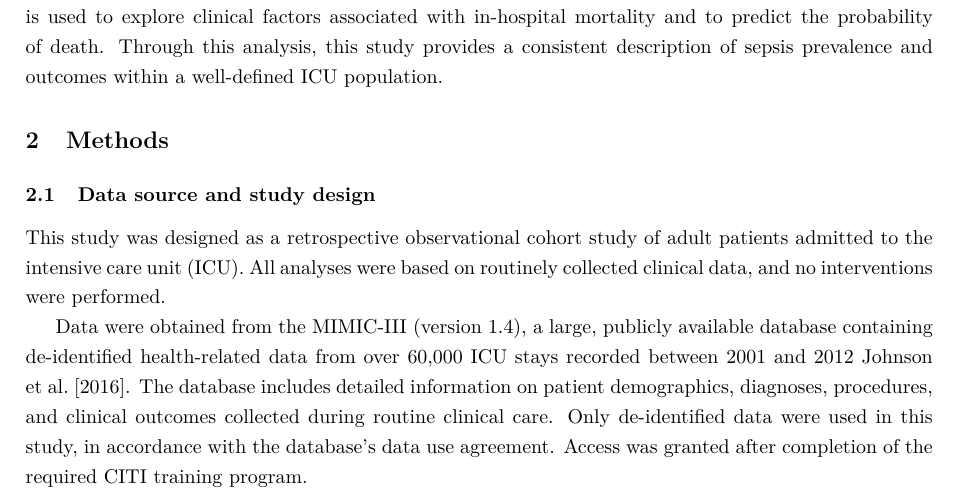
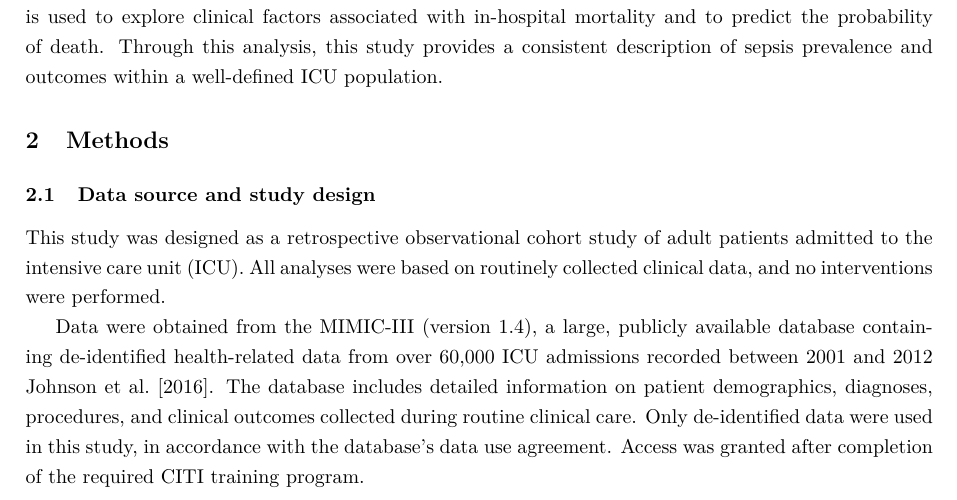
Before and after one commit to Blanqui04/EHR-A3-Group-B, a LaTeX paper (paper/main.tex, which reads paper/sections/methods.tex): part of page 4 of 18, cut so that both start at the same text. Compiled offline with pdfLaTeX.

Commit message:
Clarify ICU stays to ICU admissions in methods section

```diff
--- a/paper/sections/methods.tex
+++ b/paper/sections/methods.tex
@@ -2,7 +2,7 @@
 
 This study was designed as a retrospective observational cohort study of adult patients admitted to the intensive care unit (ICU). All analyses were based on routinely collected clinical data, and no interventions were performed.
 
-Data were obtained from the MIMIC-III (version 1.4), a large, publicly available database containing de-identified health-related data from over 60,000 ICU stays recorded between 2001 and 2012 \cite{mimic}. The database includes detailed information on patient demographics, diagnoses, procedures, and clinical outcomes collected during routine clinical care. Only de-identified data were used in this study, in accordance with the database's data use agreement. Access was granted after completion of the required CITI training program.
+Data were obtained from the MIMIC-III (version 1.4), a large, publicly available database containing de-identified health-related data from over 60,000 ICU admissions recorded between 2001 and 2012 \cite{mimic}. The database includes detailed information on patient demographics, diagnoses, procedures, and clinical outcomes collected during routine clinical care. Only de-identified data were used in this study, in accordance with the database's data use agreement. Access was granted after completion of the required CITI training program.
 
 \subsection{Cohort definition}
 
```
